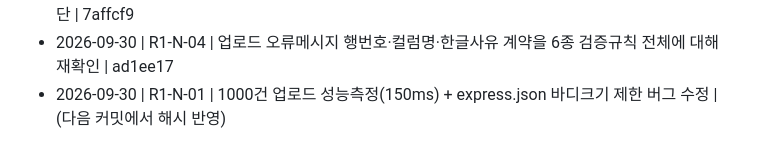
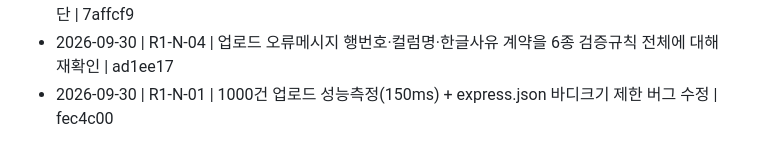
Before and after one commit to superpjh-stack/PyoungChang_Light_MES, a Markdown page: PROGRESS.md, the part around the change. Rendered like a GitHub page.

Commit message:
docs: R1-N-01 완료 로그에 커밋 해시 반영
Co-Authored-By: Claude Sonnet 5 <noreply@anthropic.com>
Claude-Session: https://claude.ai/code/session_01Hd89k7K2TNcvYvg8Vm7trj

```diff
--- a/PROGRESS.md
+++ b/PROGRESS.md
@@ -184,4 +184,4 @@
 - 2026-09-30 | R1-F-09, R1-I-02, R1-I-03 | ERP 연동 전송(방안C 어댑터, 상태전이, 재전송, 일괄전송) | 40d3090
 - 2026-09-30 | R1-N-05 | 명세서 청구수량을 출고실적 기준으로 수정(버그픽스), 발행 전 정합성 검증/차단 | 7affcf9
 - 2026-09-30 | R1-N-04 | 업로드 오류메시지 행번호·컬럼명·한글사유 계약을 6종 검증규칙 전체에 대해 재확인 | ad1ee17
-- 2026-09-30 | R1-N-01 | 1000건 업로드 성능측정(150ms) + express.json 바디크기 제한 버그 수정 | (다음 커밋에서 해시 반영)
+- 2026-09-30 | R1-N-01 | 1000건 업로드 성능측정(150ms) + express.json 바디크기 제한 버그 수정 | fec4c00
```
